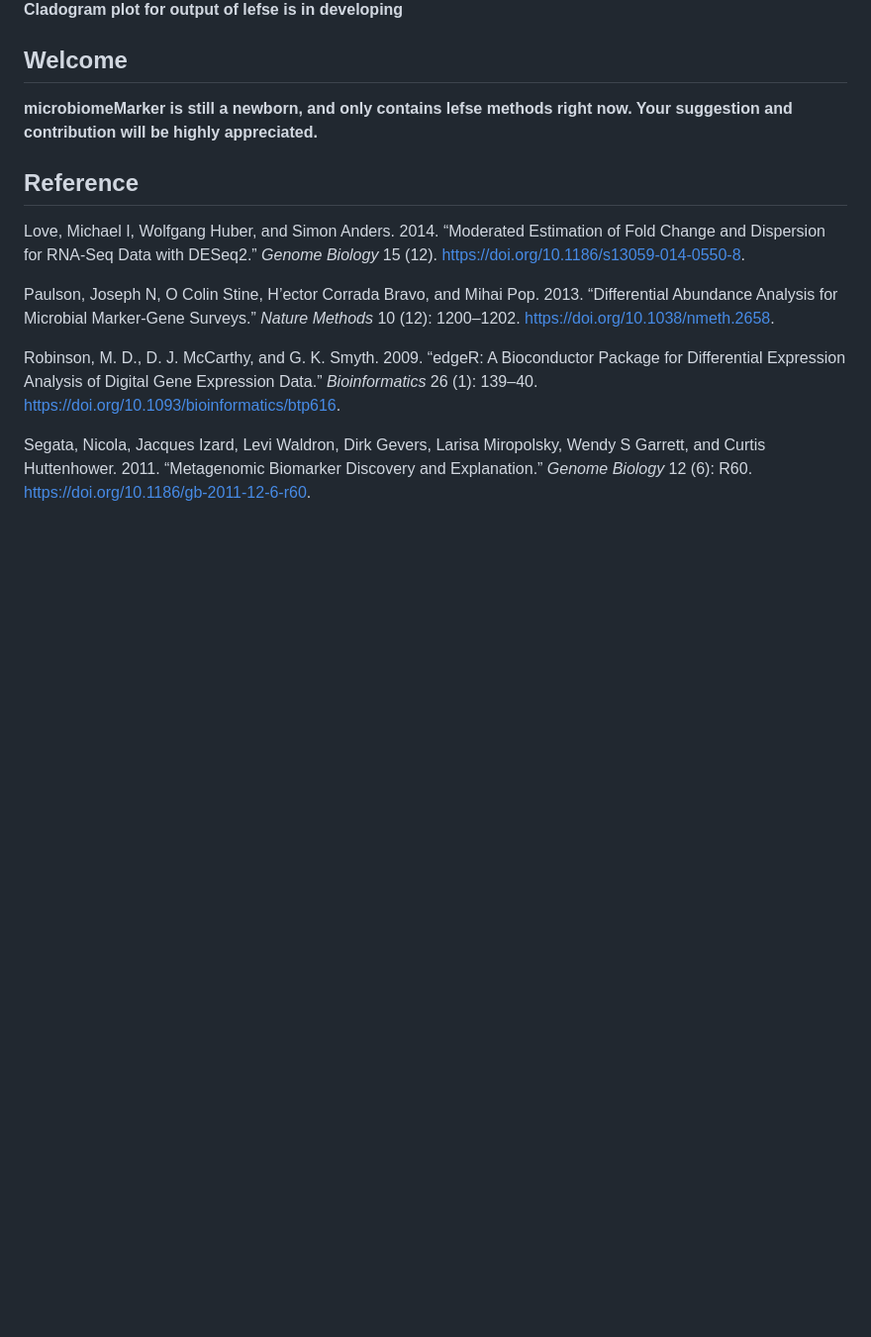
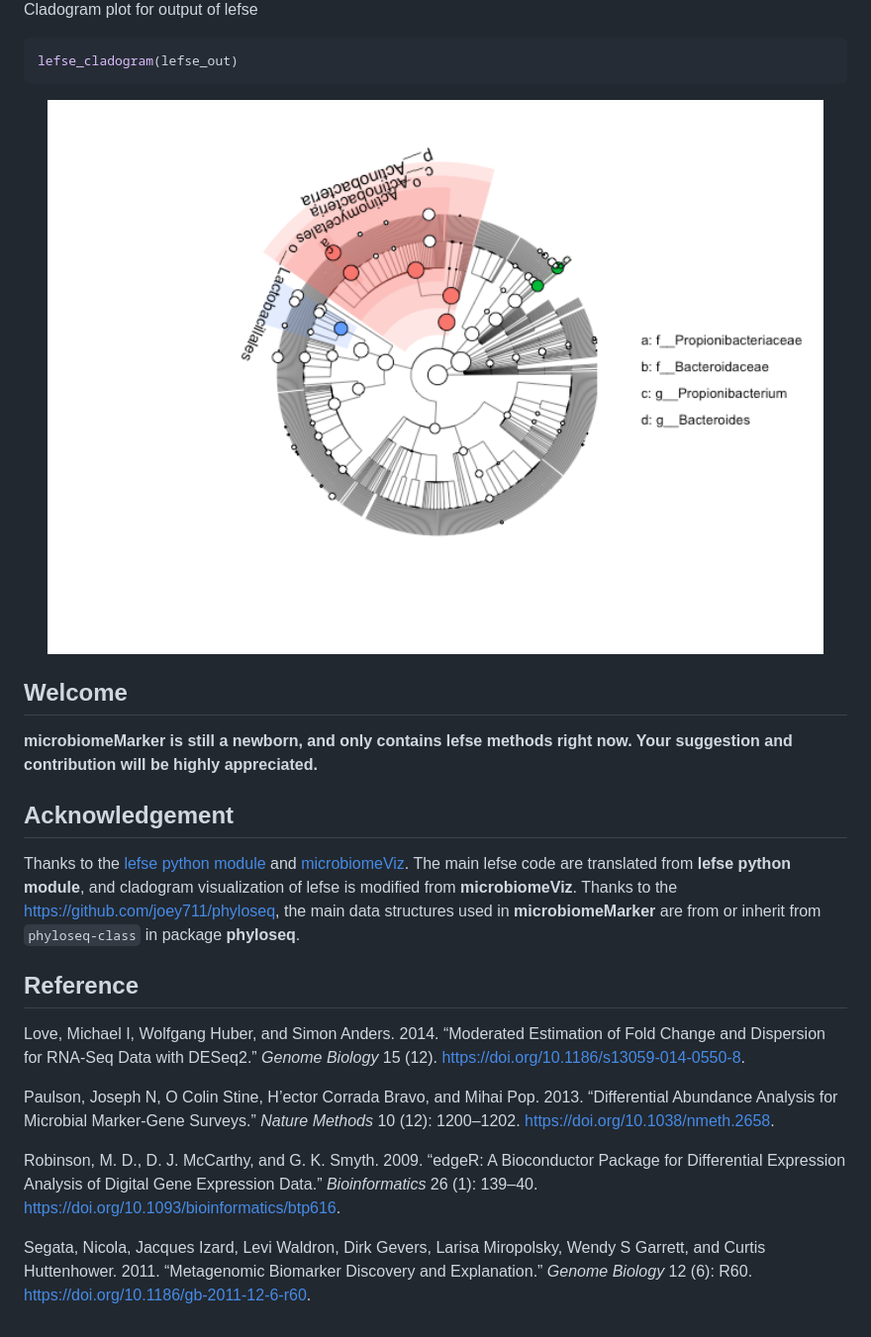
Before and after one commit to yiluheihei/microbiomeMarker, a Markdown page: README.md, the part around one of its changes. Shown at 99% size. Drawn GitHub-style; pictures changed too: man/figures/README-lefse-cladogram-1.png (added); blank space fills up the shorter version.

````diff
--- a/README.md
+++ b/README.md
@@ -91,13 +83,30 @@ lefse_barplot(lefse_out, label_level = 1)
 
 <img src="man/figures/README-lefse-barplot-1.png" width="100%" />
 
-**Cladogram plot for output of lefse is in developing**
+Cladogram plot for output of lefse
+
+``` r
+lefse_cladogram(lefse_out)
+```
+
+<img src="man/figures/README-lefse-cladogram-1.png" width="100%" />
 
 ## Welcome
 
 **microbiomeMarker is still a newborn, and only contains lefse methods
 right now. Your suggestion and contribution will be highly
 appreciated.**
+
+## Acknowledgement
+
+Thanks to the [lefse python
+module](https://bitbucket.org/biobakery/biobakery/wiki/lefse) and
+[microbiomeViz](https://github.com/lch14forever/microbiomeViz). The main
+lefse code are translated from **lefse python module**, and cladogram
+visualization of lefse is modified from **microbiomeViz**. Thanks to the
+<https://github.com/joey711/phyloseq>, the main data structures used in
+**microbiomeMarker** are from or inherit from `phyloseq-class` in
+package **phyloseq**.
 
 ## Reference
 
````
Also changed, not shown: other parts of README.md (+13 -21 lines), man/figures/README-lefse-barplot-1.png, 12 other files.
